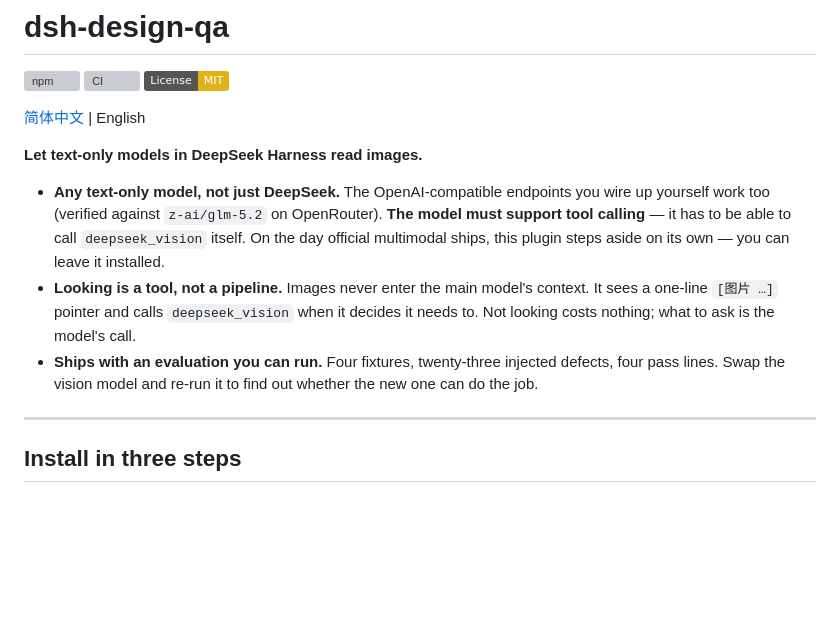
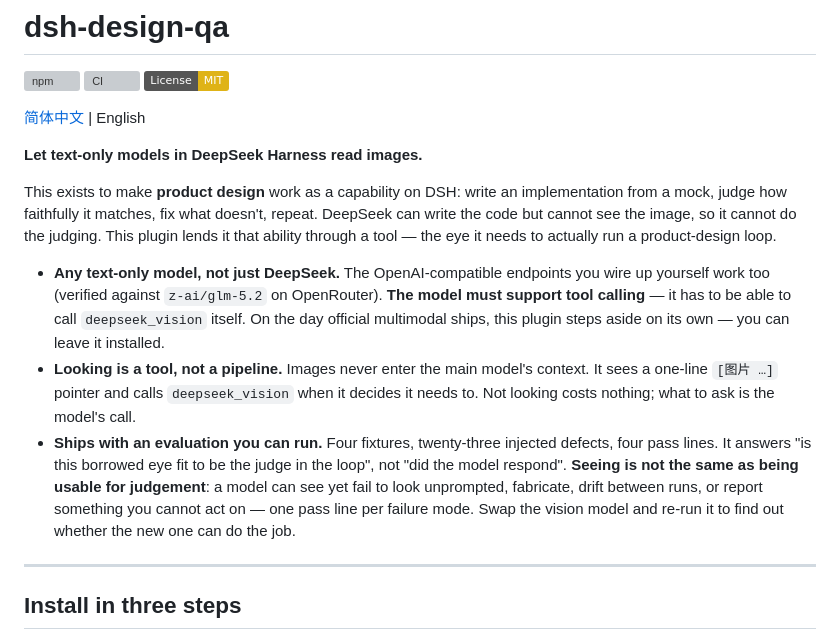
Before and after one commit to sunxin-ai/dsh-deepseek-vision, a Markdown page: README.en.md, the part around the change. GitHub-like rendering; badges without logos; blank space fills up the shorter version; grey boxes are pictures that could not be loaded.

```diff
--- a/README.en.md
+++ b/README.en.md
@@ -8,6 +8,11 @@
 
 **Let text-only models in DeepSeek Harness read images.**
 
+This exists to make **product design** work as a capability on DSH: write an implementation from a
+mock, judge how faithfully it matches, fix what doesn't, repeat. DeepSeek can write the code but
+cannot see the image, so it cannot do the judging. This plugin lends it that ability through a
+tool — the eye it needs to actually run a product-design loop.
+
 - **Any text-only model, not just DeepSeek.** The OpenAI-compatible endpoints you wire up
   yourself work too (verified against `z-ai/glm-5.2` on OpenRouter). **The model must support tool
   calling** — it has to be able to call `deepseek_vision` itself. On the day official multimodal
@@ -16,7 +21,11 @@
   one-line `[图片 …]` pointer and calls `deepseek_vision` when it decides it needs to. Not looking
   costs nothing; what to ask is the model's call.
 - **Ships with an evaluation you can run.** Four fixtures, twenty-three injected defects, four
-  pass lines. Swap the vision model and re-run it to find out whether the new one can do the job.
+  pass lines. It answers "is this borrowed eye fit to be the judge in the loop", not "did the model
+  respond". **Seeing is not the same as being usable for judgement**: a model can see yet fail to
+  look unprompted, fabricate, drift between runs, or report something you cannot act on — one pass
+  line per failure mode. Swap the vision model and re-run it to find out whether the new one can do
+  the job.
 
 ---
 
```
Also changed, not shown: README.md (+7 -1 lines), eval/README.md (+29 -3 lines).
